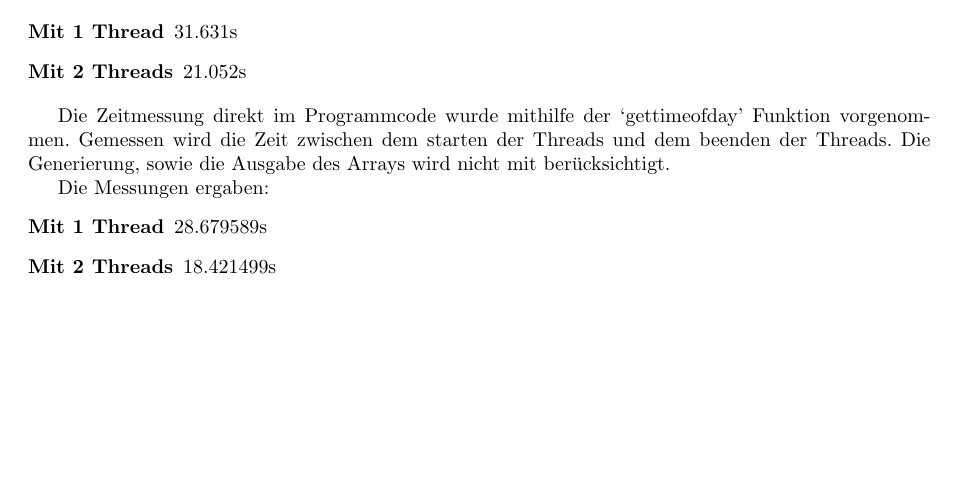
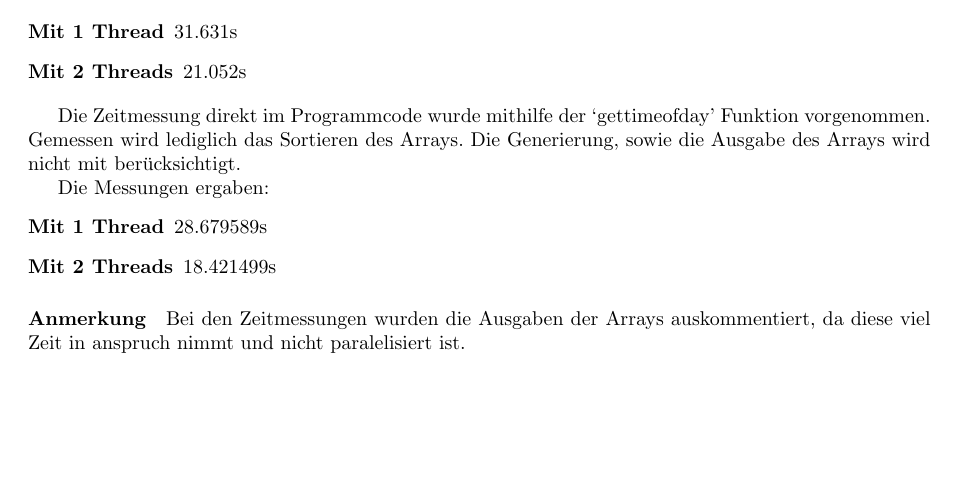
Before and after one commit to dom-mel/bs, a LaTeX problem sheet (uebung3/main.tex): part of page 1 of 3, cut so that both start at the same text, the shorter picture padded with empty space. Compiled offline with pdfLaTeX.

Commit message:
updated document

```diff
--- a/uebung3/main.tex
+++ b/uebung3/main.tex
@@ -35,7 +35,7 @@ Die Zeitmessung mit `time' ergab:
 \end{description}
 
 Die Zeitmessung direkt im Programmcode wurde mithilfe der `gettimeofday' Funktion vorgenommen.
-Gemessen wird die Zeit zwischen dem starten der Threads und dem beenden der Threads.
+Gemessen wird lediglich das Sortieren des Arrays.
 Die Generierung, sowie die Ausgabe des Arrays wird nicht mit berücksichtigt.
 
 Die Messungen ergaben:
@@ -43,6 +43,9 @@ Die Messungen ergaben:
 \item[Mit 1 Thread] 28.679589s
 \item[Mit 2 Threads] 18.421499s
 \end{description}
+
+\paragraph{Anmerkung} Bei den Zeitmessungen wurden die Ausgaben der Arrays auskommentiert,
+da diese viel Zeit in anspruch nimmt und nicht paralelisiert ist.
 
 \section{Aufgabe 3}
 
```
